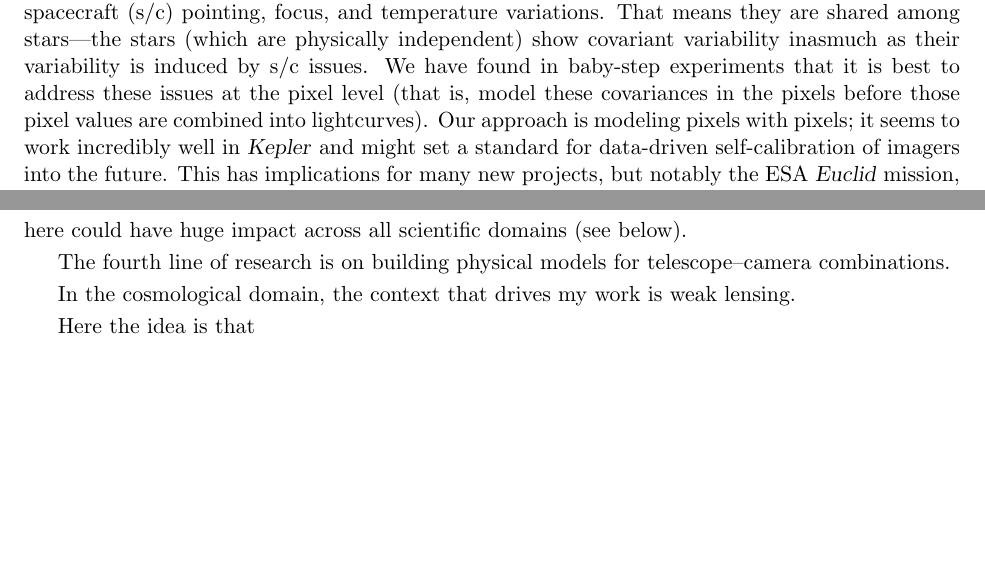
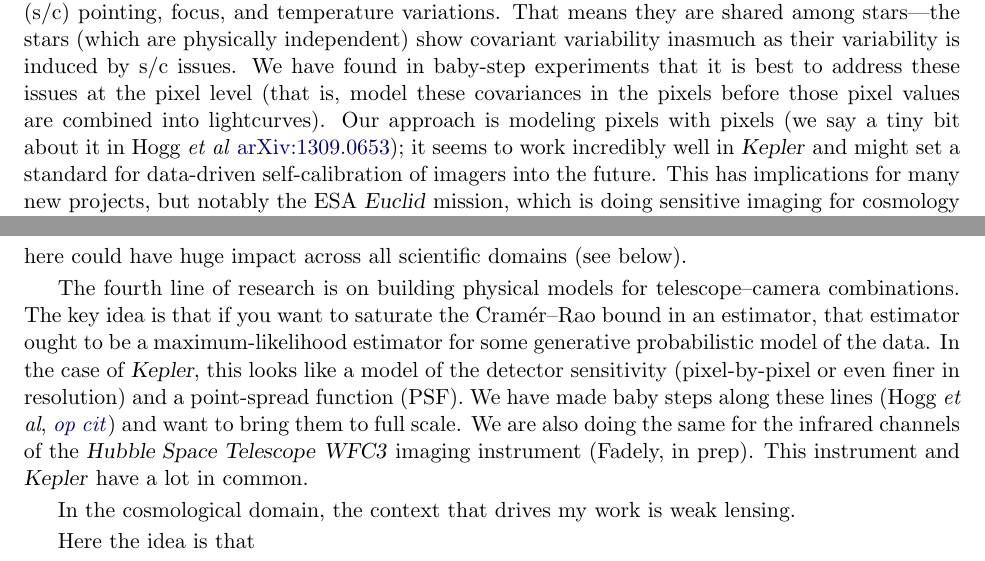
Before and after one commit to davidwhogg/GetRichOrDieTrying, a LaTeX document (proposal/ppp.tex): two parts of pages 1 and 2 of 2, joined at a grey line, cut so that both start at the same text, the shorter picture padded with empty space. Compiled offline with pdfLaTeX.

Commit message:
kepler done

```diff
--- a/proposal/ppp.tex
+++ b/proposal/ppp.tex
@@ -35,6 +35,7 @@
   \rhead{\deemph{\thepage}}
   \cfoot{}
 \newcommand{\arxiv}[1]{\href{http://arxiv.org/abs/#1}{arXiv:#1}}
+\newcommand{\opcit}[1]{\href{http://arxiv.org/abs/#1}{\textit{op cit}}}
 
 \begin{document}\sloppy\sloppypar
 
@@ -88,7 +89,9 @@ variability is induced by s/c issues.
 We have found in baby-step experiments that it is best to address
 these issues at the pixel level (that is, model these covariances in
 the pixels before those pixel values are combined into lightcurves).
-Our approach is modeling pixels with pixels; it seems to work
+Our approach is modeling pixels with pixels
+(we say a tiny bit about it in Hogg \textit{et al} \arxiv{1309.0653});
+it seems to work
 incredibly well in \textsl{Kepler} and might set a standard for
 data-driven self-calibration of imagers into the future.
 This has implications for many new projects, but notably the ESA
@@ -128,8 +131,19 @@ scientific domains (see below).
 
 The fourth line of research is on building physical models for
 telescope--camera combinations.
-
-
+The key idea is that if you want to saturate the Cram\'er--Rao bound
+in an estimator, that estimator ought to be a maximum-likelihood
+estimator for some generative probabilistic model of the data.
+In the case of \textsl{Kepler}, this looks like a model of the
+detector sensitivity (pixel-by-pixel or even finer in resolution) and
+a point-spread function (PSF).
+We have made baby steps along these lines
+(Hogg \textit{et al}, \opcit{1403.6015})
+and want to bring them to full scale.
+We are also doing the same for the infrared channels of the
+\textsl{Hubble Space Telescope} \textsl{WFC3} imaging instrument
+(Fadely, in prep).
+This instrument and \textsl{Kepler} have a lot in common.
 
 In the cosmological domain, the context that drives my work is weak
 lensing.
```
